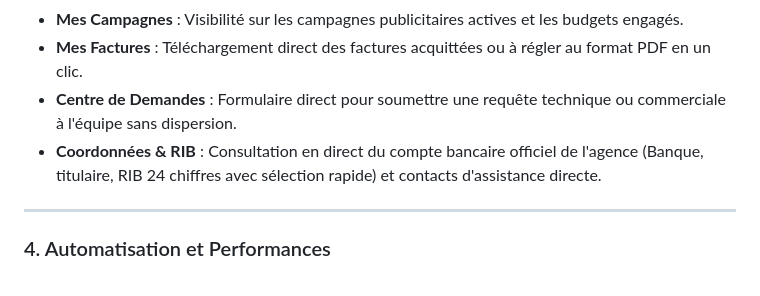
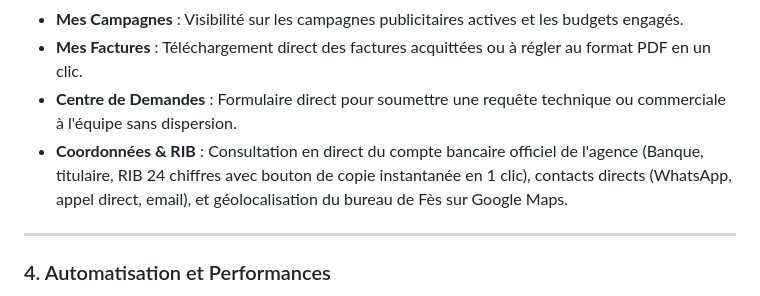
Before and after one commit to mohammedbouaouin-1/crm-agence-digitale, a Markdown page: README.md, the part around the change. Drawn GitHub-style.

Commit message:
Mise a jour de la documentation du portail client dans le README

```diff
--- a/README.md
+++ b/README.md
@@ -93,7 +93,7 @@ Chaque client dispose d'un espace épuré à son image :
 - **Mes Campagnes** : Visibilité sur les campagnes publicitaires actives et les budgets engagés.
 - **Mes Factures** : Téléchargement direct des factures acquittées ou à régler au format PDF en un clic.
 - **Centre de Demandes** : Formulaire direct pour soumettre une requête technique ou commerciale à l'équipe sans dispersion.
-- **Coordonnées & RIB** : Consultation en direct du compte bancaire officiel de l'agence (Banque, titulaire, RIB 24 chiffres avec sélection rapide) et contacts d'assistance directe.
+- **Coordonnées & RIB** : Consultation en direct du compte bancaire officiel de l'agence (Banque, titulaire, RIB 24 chiffres avec bouton de copie instantanée en 1 clic), contacts directs (WhatsApp, appel direct, email), et géolocalisation du bureau de Fès sur Google Maps.
 
 ---
 
```
